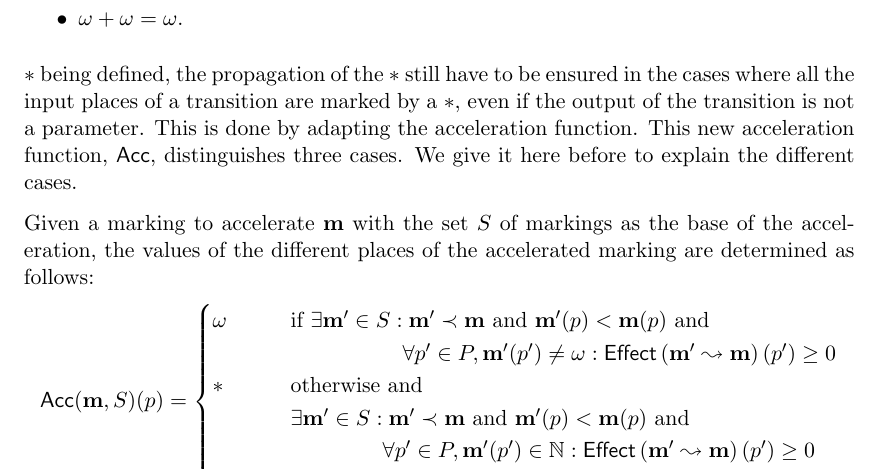
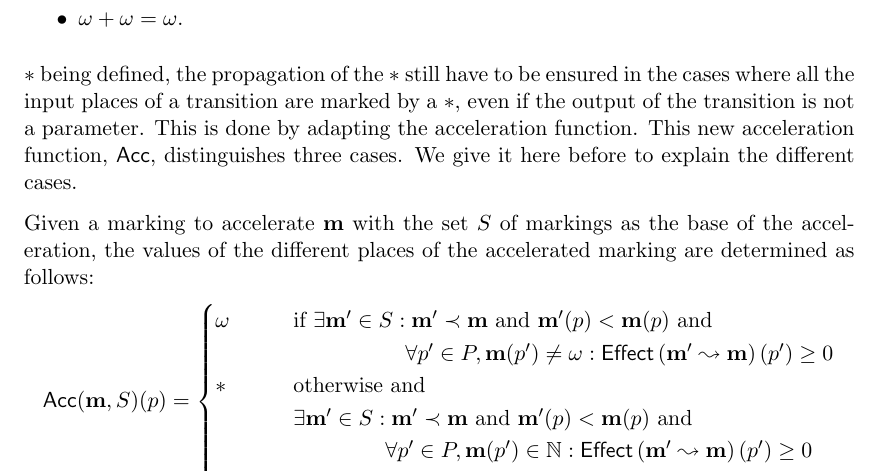
Before and after one commit to areynoua/cs_memoir, a LaTeX thesis (main.tex, which reads parts/preliminaries-ppn.tex): part of page 32 of 41, cut so that both start at the same text. Compiled offline with XeLaTeX.

Commit message:
New acceleration written, need to update next paragraph

```diff
--- a/parts/preliminaries-ppn.tex
+++ b/parts/preliminaries-ppn.tex
@@ -273,12 +273,36 @@ We give it here before to explain the different cases.
 
 Given a marking to accelerate $\mar$ with the set $S$ of markings as the base of the acceleration,
 the values of the different places of the accelerated marking are determined as follows:
+%\[
+%  \Acc(\mar, S)(p) =
+%  \begin{cases}
+%    \omega  & \tif \exists \marp \in S : \marp \prec \mar \tand \marp(p) < \mar(p) \tand\\
+%            & \phantom{\tif \exists \marp \in S : }
+%              \forall p' \in \places, \mar'(p') \neq \omega: \effect{\mpath{\mar'}{\mar}}(p') \geq 0\\
+%        % Cette dernière condition dit qu'un effet négatif n'est pas autorisé dans
+%        % une place marquée de *. En effet dans ce cas il ne suffirait pas de répéter
+%        % un morceau de séquence; mais il faudrait choisir une valuation plus grande.
+%        % Cependant, je pense que pour répondre au E-cov problem on pourrait justement
+%        % autoriser un effet négatif ici. À creuser.
+%    *       & \tothrwand\\
+%            & \text{ }\exists \mar' \in S : \mar' \prec \mar \tand \mar'(p) < \mar(p) \tand\\
+%            & \phantom{\text{ }\exists \mar' \in S :}
+%              \forall p' \in \places, \mar'(p') \in \naturals: \effect{\mpath{\mar'}{\mar}}(p') \geq 0 \\
+%        % En fait la dernière condition ajoute aussi que si une place est accélérée
+%        % entre le marquage choisi pour cette accélération et le marquage qu'on est en train
+%        % d'accélérer, alors il faut vérifier que l'effet soit bien positif.
+%        % Par exemple: <0,1> +a,+0 <*,1> -3,+1 <*,2>.
+%        % Peut on accélérer le 2 si l'effet sur le * est -3?
+%    \mar(p) & \tothrw
+%  \end{cases}
+%\]
+% Accélération modifiée
 \[
   \Acc(\mar, S)(p) =
   \begin{cases}
     \omega  & \tif \exists \marp \in S : \marp \prec \mar \tand \marp(p) < \mar(p) \tand\\
             & \phantom{\tif \exists \marp \in S : }
-              \forall p' \in \places, \mar'(p') \neq \omega: \effect{\mpath{\mar'}{\mar}}(p') \geq 0\\
+              \forall p' \in \places, \mar(p') \neq \omega: \effect{\mpath{\mar'}{\mar}}(p') \geq 0\\
         % Cette dernière condition dit qu'un effet négatif n'est pas autorisé dans
         % une place marquée de *. En effet dans ce cas il ne suffirait pas de répéter
         % un morceau de séquence; mais il faudrait choisir une valuation plus grande.
```
Also changed, not shown: main.tex (+2 -0 lines), parts/preliminaries-ppn.tex (4 more changed lines).
